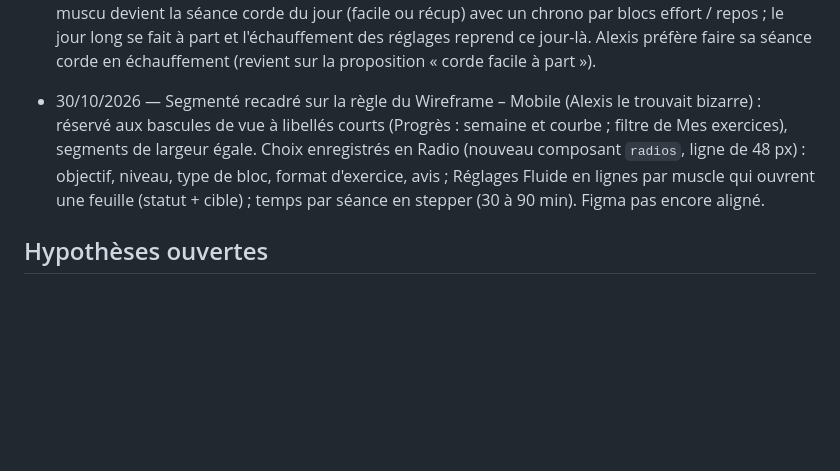
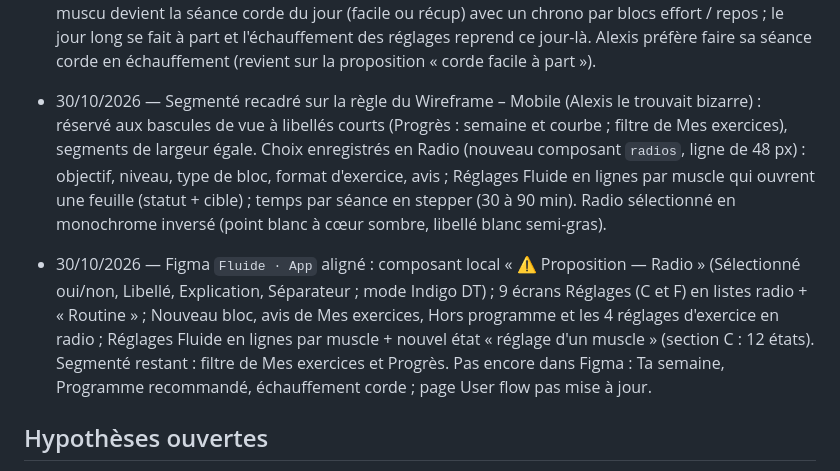
Before and after one commit to alexisdesplas/fluide, a Markdown page: memoire.md, the part around the change. Rendered like a GitHub page; blank space fills up the shorter version.

Commit message:
Mémoire : Figma aligné sur Radio et Réglages Fluide en lignes
Co-Authored-By: Claude Opus 5.5 <noreply@anthropic.com>

```diff
--- a/memoire.md
+++ b/memoire.md
@@ -54,7 +54,8 @@ App perso de musculation (PWA iPhone) pilotée par le **Système Fluide** (skill
 
 - 30/10/2026 — Plan corde (18 semaines, artifact d'Alexis) intégré : séances faciles et jour long par semaine, deload S3/S7/S11/S15, récup 5 × 1 min / 30 s. « Semaine du plan » dans Ta semaine (S1-S18, avance chaque lundi, se recule pour refaire une semaine) ; Alexis en S2 le 30/10. L'échauffement de la muscu devient la séance corde du jour (facile ou récup) avec un chrono par blocs effort / repos ; le jour long se fait à part et l'échauffement des réglages reprend ce jour-là. Alexis préfère faire sa séance corde en échauffement (revient sur la proposition « corde facile à part »).
 
-- 30/10/2026 — Segmenté recadré sur la règle du Wireframe – Mobile (Alexis le trouvait bizarre) : réservé aux bascules de vue à libellés courts (Progrès : semaine et courbe ; filtre de Mes exercices), segments de largeur égale. Choix enregistrés en Radio (nouveau composant `radios`, ligne de 48 px) : objectif, niveau, type de bloc, format d'exercice, avis ; Réglages Fluide en lignes par muscle qui ouvrent une feuille (statut + cible) ; temps par séance en stepper (30 à 90 min). Figma pas encore aligné.
+- 30/10/2026 — Segmenté recadré sur la règle du Wireframe – Mobile (Alexis le trouvait bizarre) : réservé aux bascules de vue à libellés courts (Progrès : semaine et courbe ; filtre de Mes exercices), segments de largeur égale. Choix enregistrés en Radio (nouveau composant `radios`, ligne de 48 px) : objectif, niveau, type de bloc, format d'exercice, avis ; Réglages Fluide en lignes par muscle qui ouvrent une feuille (statut + cible) ; temps par séance en stepper (30 à 90 min). Radio sélectionné en monochrome inversé (point blanc à cœur sombre, libellé blanc semi-gras).
+- 30/10/2026 — Figma `Fluide · App` aligné : composant local « ⚠ Proposition — Radio » (Sélectionné oui/non, Libellé, Explication, Séparateur ; mode Indigo DT) ; 9 écrans Réglages (C et F) en listes radio + « Routine » ; Nouveau bloc, avis de Mes exercices, Hors programme et les 4 réglages d'exercice en radio ; Réglages Fluide en lignes par muscle + nouvel état « réglage d'un muscle » (section C : 12 états). Segmenté restant : filtre de Mes exercices et Progrès. Pas encore dans Figma : Ta semaine, Programme recommandé, échauffement corde ; page User flow pas mise à jour.
 
 ## Hypothèses ouvertes
 - Séance corde facile avant les jours jambes (jusqu'à 30 min en fin de plan) : à surveiller, la décaler après la séance si les jambes fatiguent.
```
